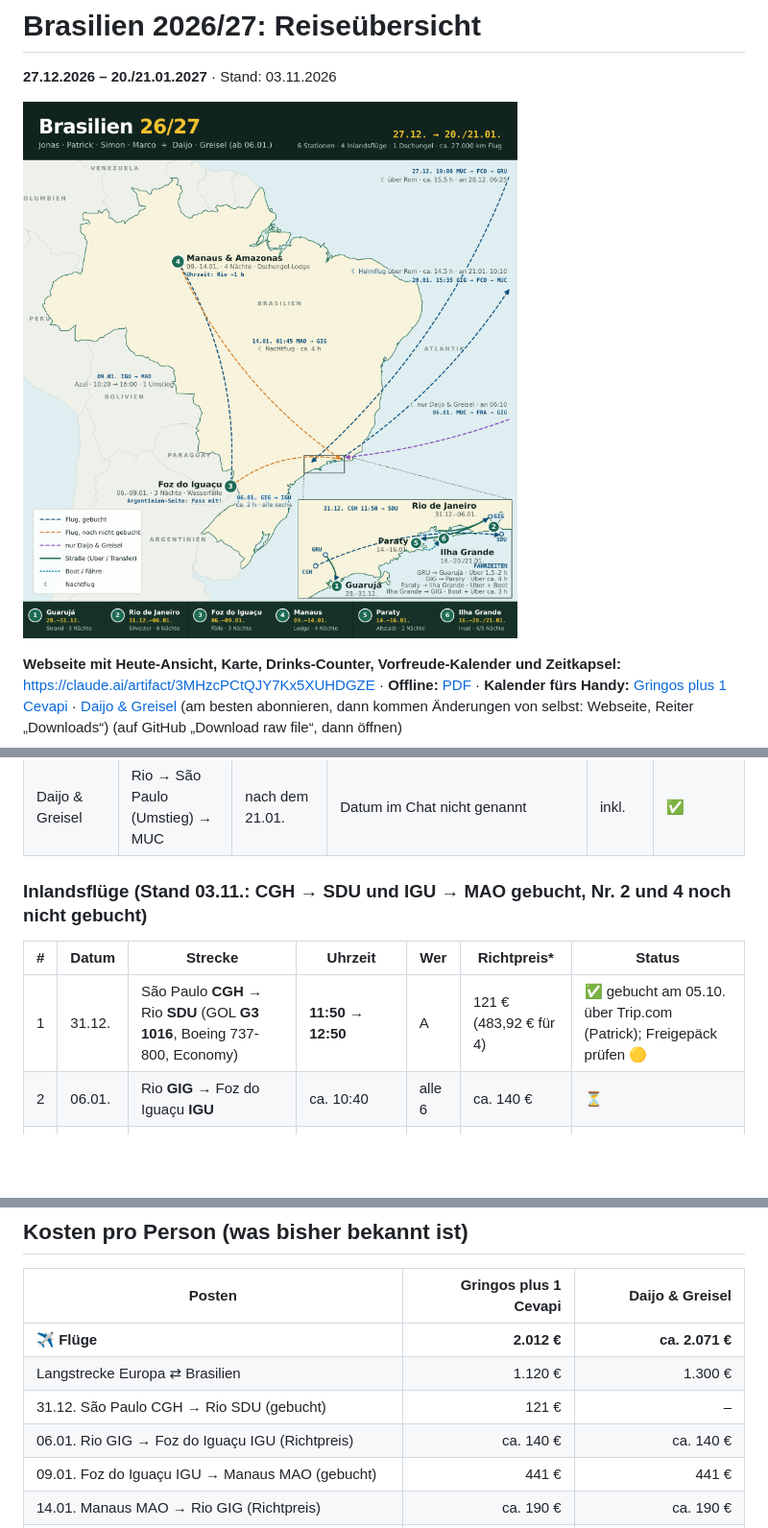
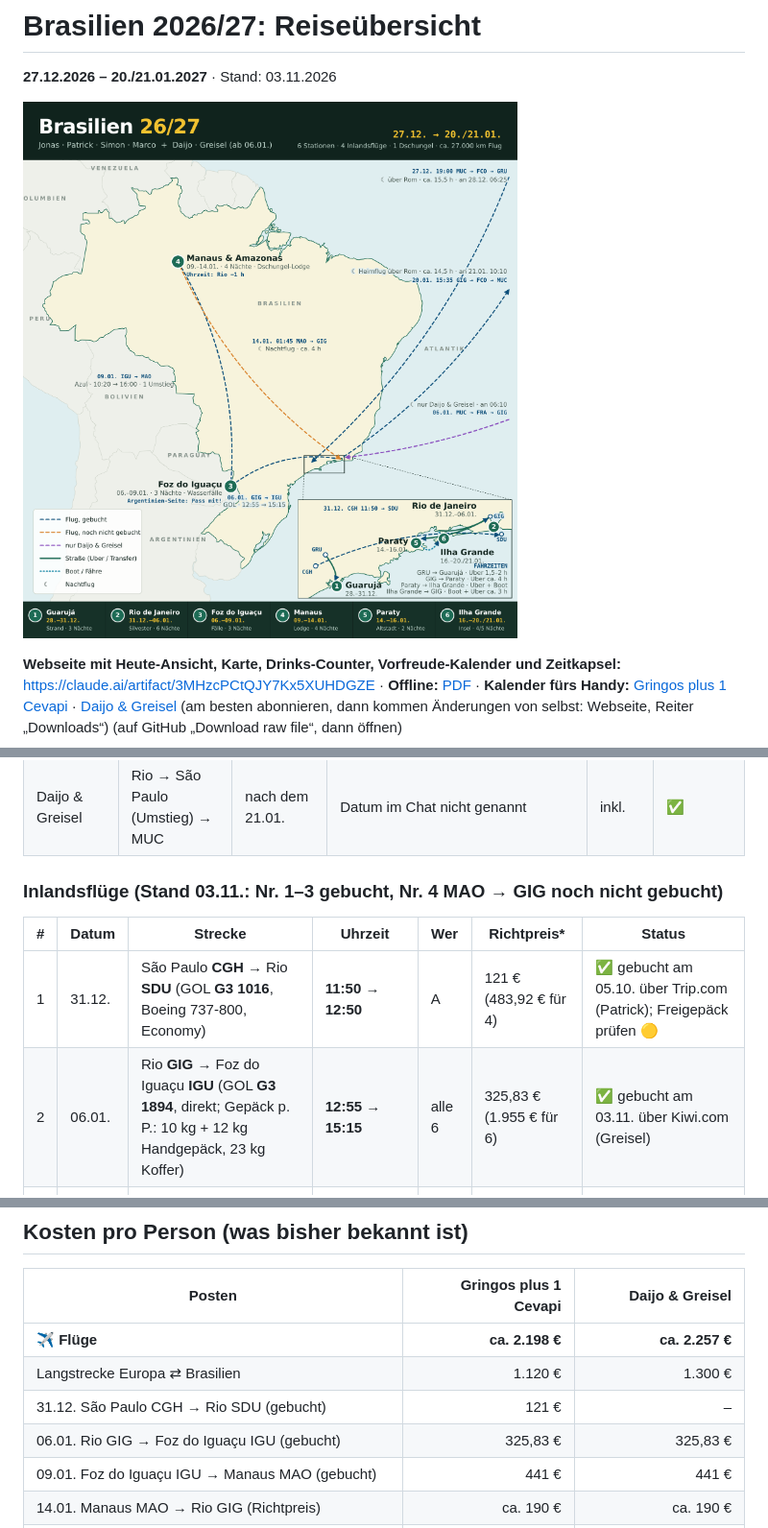
Before and after one commit to schuchpatrick-hub/Brasilien, a Markdown page: README.md, 3 parts joined by grey strips. Shown at 96% size. Drawn GitHub-style; pictures changed too: reisebild.png; blank space fills up the shorter version.

```diff
--- a/README.md
+++ b/README.md
@@ -74,12 +74,12 @@ Ab dem **06.01.** reisen alle sechs zusammen, bis sich die Gruppen auf der Ilha
 | Daijo & Greisel | MUC → Frankfurt → Rio GIG | an 06.01.27, 06:10 | | 1.300 € | ✅ |
 | Daijo & Greisel | Rio → São Paulo (Umstieg) → MUC | nach dem 21.01. | Datum im Chat nicht genannt | inkl. | ✅ |
 
-### Inlandsflüge (Stand 03.11.: CGH → SDU und IGU → MAO gebucht, Nr. 2 und 4 noch **nicht gebucht**)
+### Inlandsflüge (Stand 03.11.: Nr. 1–3 gebucht, Nr. 4 MAO → GIG noch **nicht gebucht**)
 
 | # | Datum | Strecke | Uhrzeit | Wer | Richtpreis* | Status |
 |---|---|---|---|---|---|---|
 | 1 | 31.12. | São Paulo **CGH** → Rio **SDU** (GOL **G3 1016**, Boeing 737-800, Economy) | **11:50 → 12:50** | A | 121 € (483,92 € für 4) | ✅ gebucht am 05.10. über Trip.com (Patrick); Freigepäck prüfen 🟡 |
-| 2 | 06.01. | Rio **GIG** → Foz do Iguaçu **IGU** | ca. 10:40 | alle 6 | ca. 140 € | ⏳ |
+| 2 | 06.01. | Rio **GIG** → Foz do Iguaçu **IGU** (GOL **G3 1894**, direkt; Gepäck p. P.: 10 kg + 12 kg Handgepäck, 23 kg Koffer) | **12:55 → 15:15** | alle 6 | 325,83 € (1.955 € für 6) | ✅ gebucht am 03.11. über Kiwi.com (Greisel) |
 | 3 | 09.01. | **IGU** → Manaus **MAO** (Azul **AD2407 + AD4056**, 1 Umstieg ❓ wo, Economy, Tarif „Mais Azul“) | **10:20 → 16:00** (Ortszeit, 6 h 40 min) | alle 6 | 441 € (2.646 € für 6) | ✅ gebucht am 03.11. über Booking.com (Greisel); Freigepäck laut Tarif prüfen 🟡 |
 | 4 | **14.01.** | **MAO** → Rio **GIG** | **01:45** (an 06:40) | alle 6 | ca. 190 € | ⏳ |
 
@@ -108,10 +108,10 @@ Adressen mit 🟡 stammen aus den Booking-Einträgen, bitte mit der Buchungsbest
 
 | Posten | Gringos plus 1 Cevapi | Daijo & Greisel |
 |---|---:|---:|
-| **✈️ Flüge** | **2.012 €** | **ca. 2.071 €** |
+| **✈️ Flüge** | **ca. 2.198 €** | **ca. 2.257 €** |
 | Langstrecke Europa ⇄ Brasilien | 1.120 € | 1.300 € |
 | 31.12. São Paulo CGH → Rio SDU (gebucht) | 121 € | – |
-| 06.01. Rio GIG → Foz do Iguaçu IGU (Richtpreis) | ca. 140 € | ca. 140 € |
+| 06.01. Rio GIG → Foz do Iguaçu IGU (gebucht) | 325,83 € | 325,83 € |
 | 09.01. Foz do Iguaçu IGU → Manaus MAO (gebucht) | 441 € | 441 € |
 | 14.01. Manaus MAO → Rio GIG (Richtpreis) | ca. 190 € | ca. 190 € |
 | **🛏️ Unterkünfte** | **1.118,67 €** + Ilha Grande | **711,17 €** + Ilha Grande |
```
Also changed, not shown: other parts of README.md (+4 -4 lines), 9 other files.
